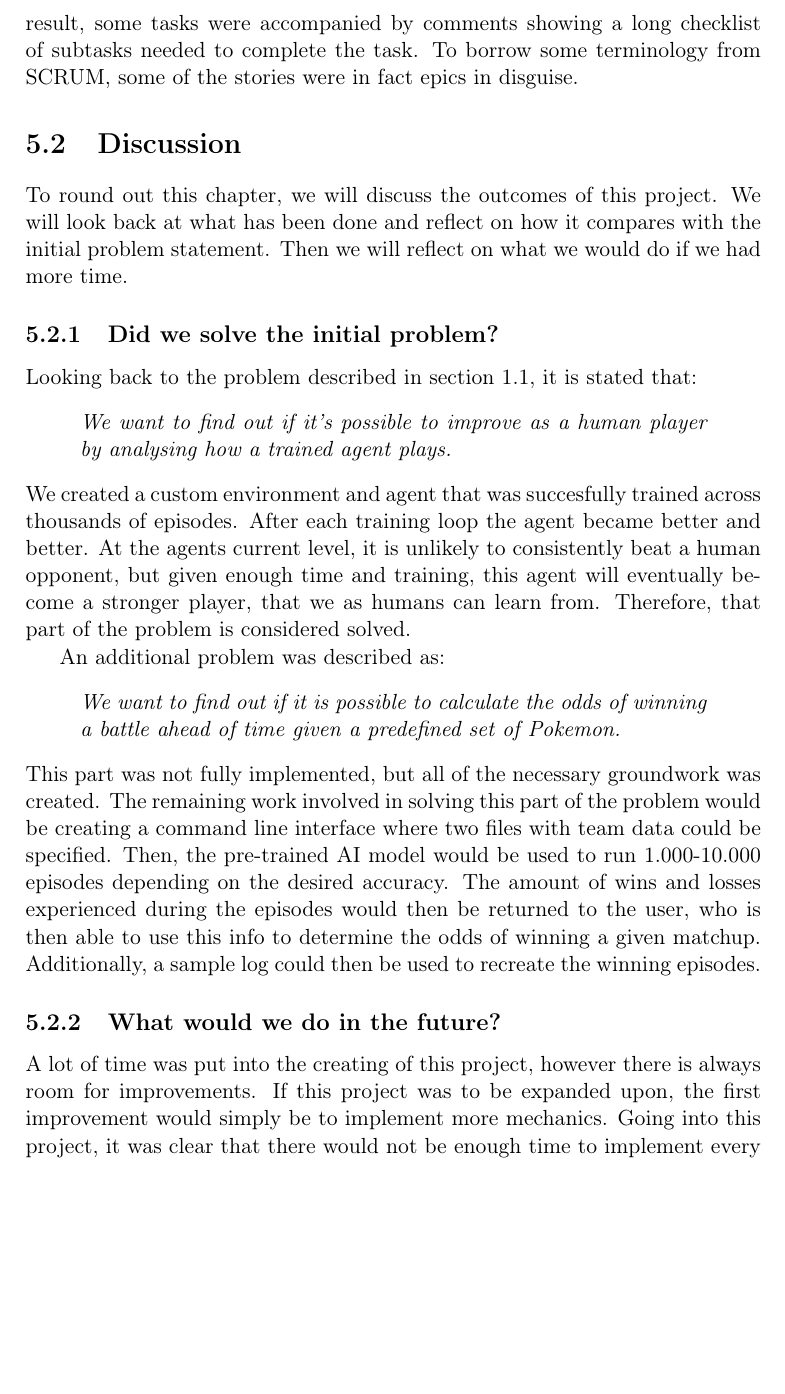
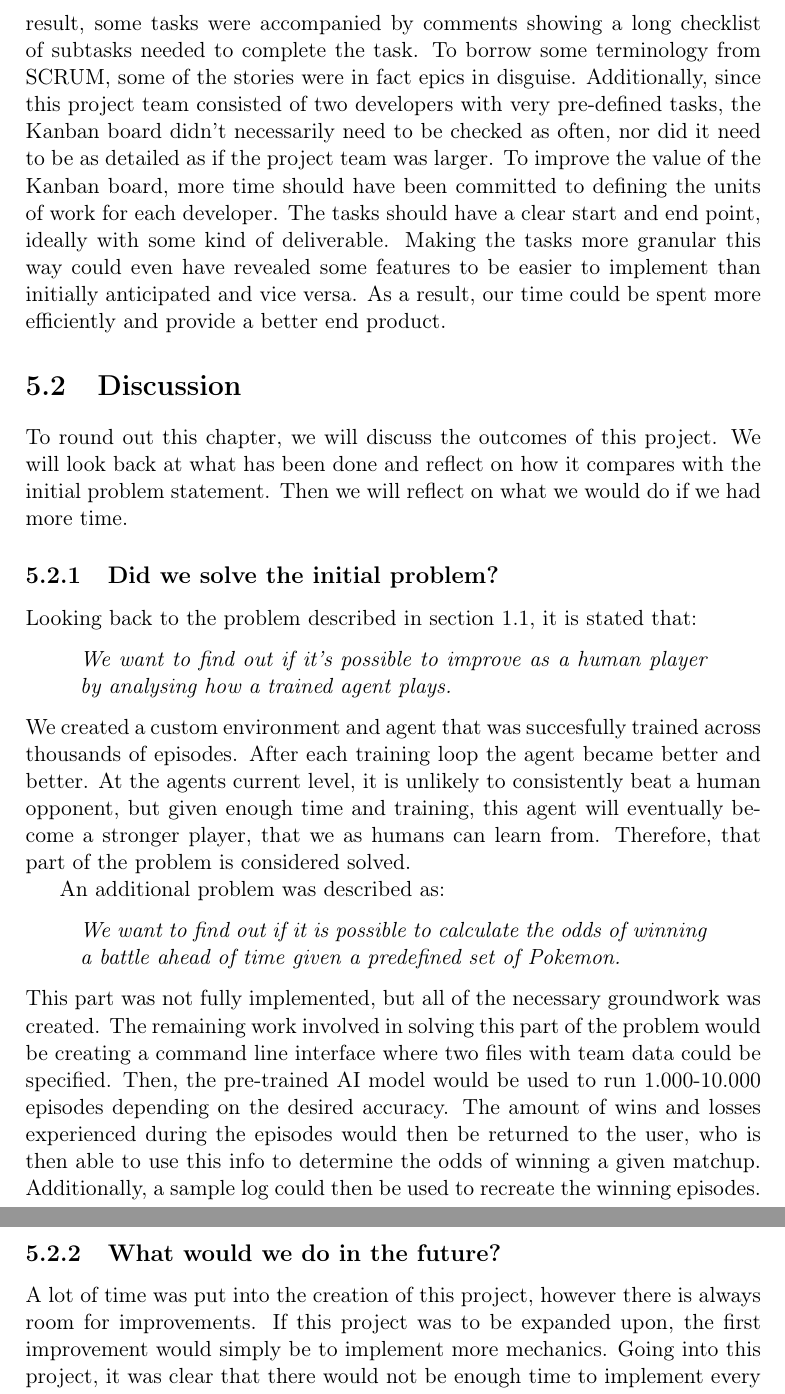
Before and after one commit to joachimhviid/pokemon-battle-bot, a LaTeX thesis (report/main.tex, which reads report/chapters/evaluation-and-verification/sec-discussion.tex, report/chapters/evaluation-and-verification/sec-process-evaluation.tex): part of page 41 of 48 before the commit and two parts of pages 41 and 42 of 48 after it, the two joined at a grey line, cut so that both start at the same text, the shorter picture padded with empty space. Compiled offline with pdfLaTeX.

Commit message:
Content review

```diff
--- a/report/chapters/evaluation-and-verification/sec-discussion.tex
+++ b/report/chapters/evaluation-and-verification/sec-discussion.tex
@@ -25,7 +25,7 @@ and losses experienced during the episodes would then be returned to the user, w
 the odds of winning a given matchup. Additionally, a sample log could then be used to recreate the winning episodes.
 
 \subsection{What would we do in the future?}
-A lot of time was put into the creating of this project, however there is always room for improvements. If this project was to
+A lot of time was put into the creation of this project, however there is always room for improvements. If this project was to
 be expanded upon, the first improvement would simply be to implement more mechanics. Going into this project, it was clear
 that there would not be enough time to implement every single move, ability, held item and mechanics to the environment.
 For that reason, these mechanics were either completely omitted or only partially implemented in the current iteration, but
--- a/report/chapters/evaluation-and-verification/sec-process-evaluation.tex
+++ b/report/chapters/evaluation-and-verification/sec-process-evaluation.tex
@@ -29,4 +29,10 @@ The Kanban board on Github helped maintain an overview of the tasks that needed
 Review and Done. While the Kanban board was nice to have, we did not feel it provided too much value to the overall project.
 This was likely due to the defined tasks being too broad or vague to definitively say whether a task was finished or not.
 As a result, some tasks were accompanied by comments showing a long checklist of subtasks needed to complete the task.
-To borrow some terminology from SCRUM, some of the stories were in fact epics in disguise.
+To borrow some terminology from SCRUM, some of the stories were in fact epics in disguise. Additionally, since this project
+team consisted of two developers with very pre-defined tasks, the Kanban board didn't necessarily need to be checked as
+often, nor did it need to be as detailed as if the project team was larger.
+To improve the value of the Kanban board, more time should have been committed to defining the units of work for each
+developer. The tasks should have a clear start and end point, ideally with some kind of deliverable. Making the tasks more
+granular this way could even have revealed some features to be easier to implement than initially anticipated and vice versa.
+As a result, our time could be spent more efficiently and provide a better end product.
```
